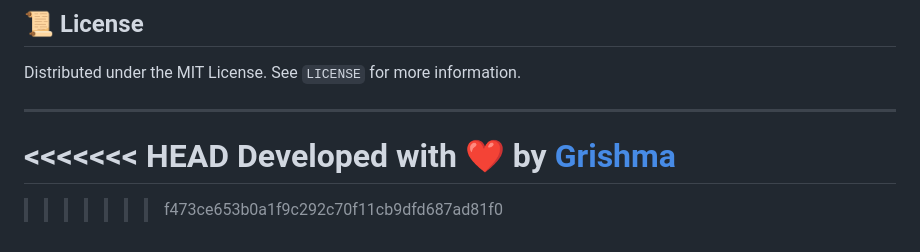
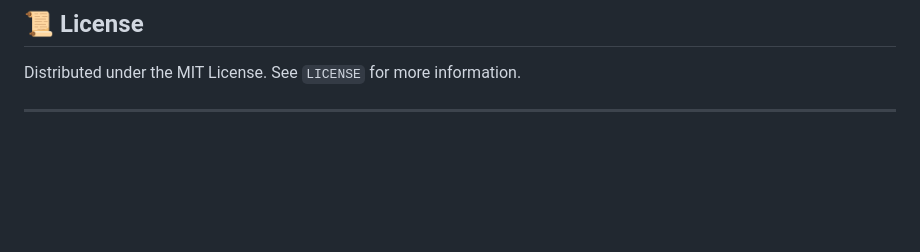
Before and after one commit to Grishma1245/Ecommerce-BDD-Selenium, a Markdown page: README.md, the part around the change. Drawn GitHub-style; blank space fills up the shorter version.

```diff
--- a/README.md
+++ b/README.md
@@ -141,8 +141,3 @@ Contributions are welcome! Pull requests are the best way to suggest changes.
 Distributed under the MIT License. See `LICENSE` for more information.
 
 ---
-
-<<<<<<< HEAD
-**Developed with ❤️ by [Grishma](https://github.com/Grishma1245)**
-=======
->>>>>>> f473ce653b0a1f9c292c70f11cb9dfd687ad81f0
```
